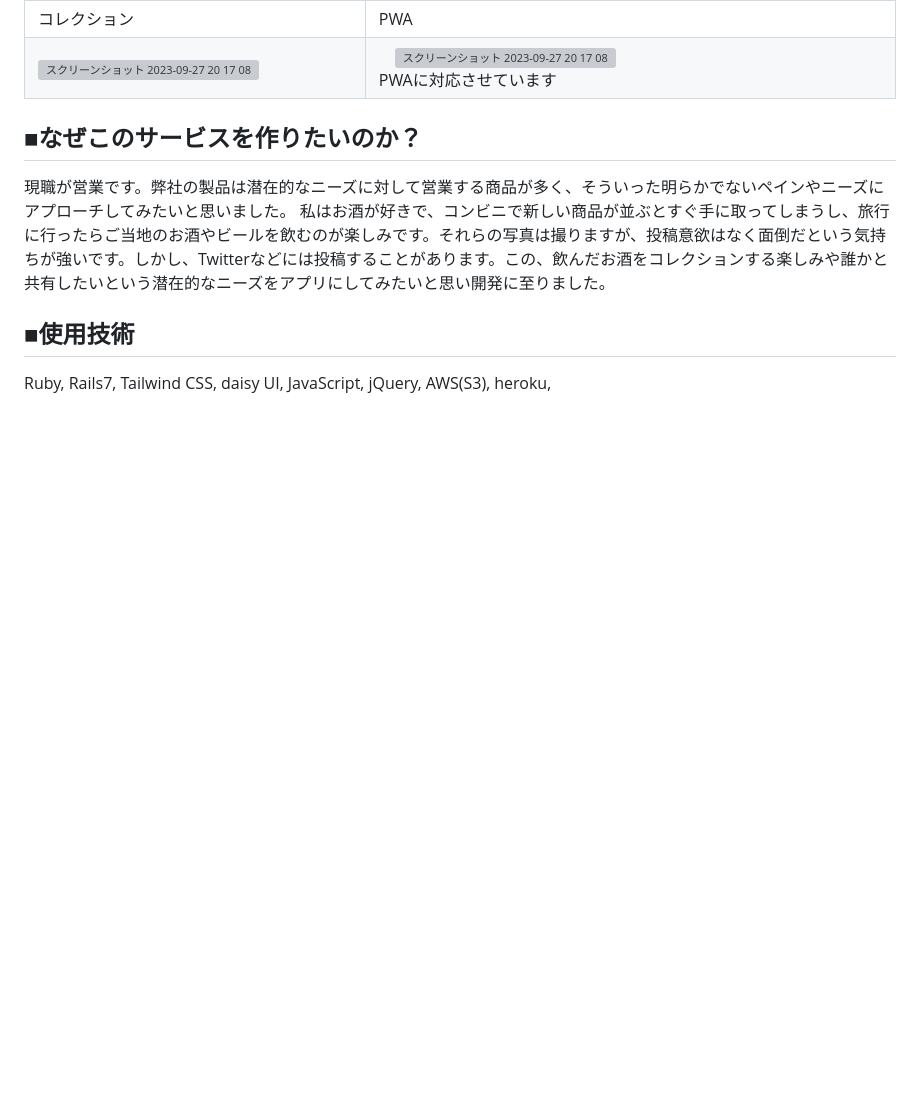
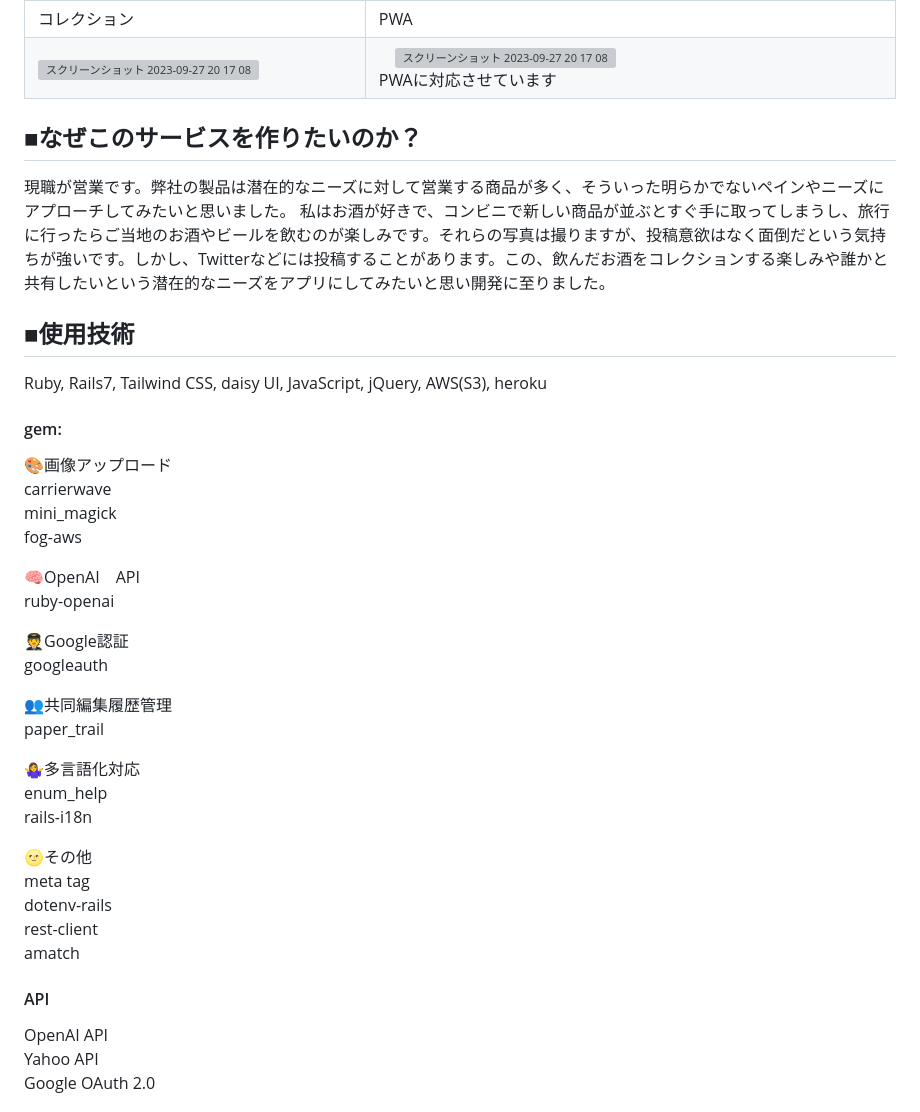
Before and after one commit to MIDO-ruby7/boozefolio, a Markdown page: README.md, the part around the change printed below. Drawn GitHub-style; blank space fills up the shorter version; grey boxes are pictures that could not be loaded.

```diff
--- a/README.md
+++ b/README.md
@@ -41,4 +41,35 @@ BOOZEKUZU。それは酒を飲む行為を正当化しようとする生物。
 
 ## ■使用技術
 
-Ruby, Rails7, Tailwind CSS, daisy UI, JavaScript, jQuery, AWS(S3), heroku,
+Ruby, Rails7, Tailwind CSS, daisy UI, JavaScript, jQuery, AWS(S3), heroku
+
+#### gem:
+🎨画像アップロード
+  carrierwave
+  mini_magick
+  fog-aws
+
+🧠OpenAI　API
+ ruby-openai
+
+🧑‍✈️Google認証
+  googleauth
+
+👥共同編集履歴管理
+  paper_trail
+
+🤷‍♀️多言語化対応
+  enum_help
+  rails-i18n
+
+🌝その他
+  meta tag
+  dotenv-rails
+  rest-client
+  amatch
+
+#### API
+ OpenAI API
+ Yahoo API
+ Google OAuth 2.0
+
```
Also changed, not shown: other parts of README.md (+2 -0 lines).
